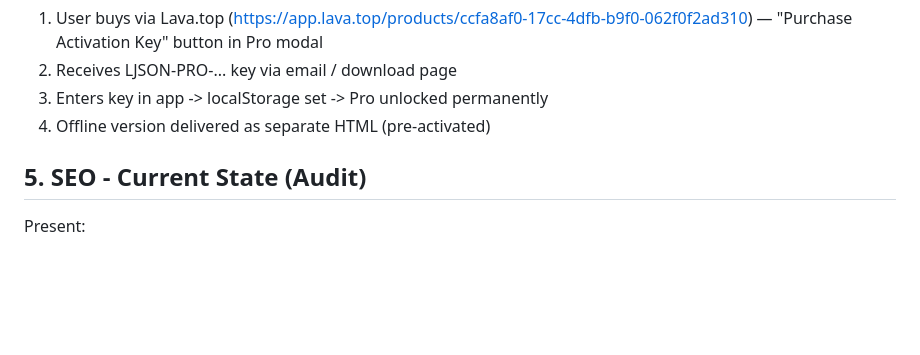
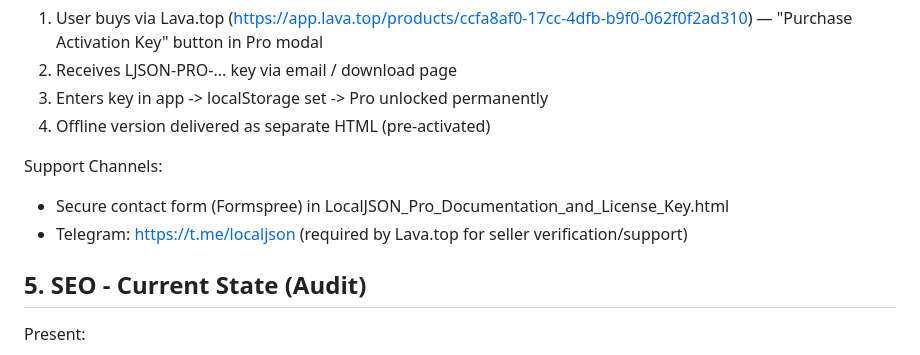
Before and after one commit to stmooooore-lang/localjson, a Markdown page: SPEC.md, the part around the change. Drawn GitHub-style; blank space fills up the shorter version.

Commit message:
Add Support Channels to SPEC.md: Formspree + Telegram (required by Lava.top)

```diff
--- a/SPEC.md
+++ b/SPEC.md
@@ -50,6 +50,10 @@ Payment Flow (External):
 2. Receives LJSON-PRO-... key via email / download page
 3. Enters key in app -> localStorage set -> Pro unlocked permanently
 4. Offline version delivered as separate HTML (pre-activated)
+
+Support Channels:
+- Secure contact form (Formspree) in LocalJSON_Pro_Documentation_and_License_Key.html
+- Telegram: https://t.me/localjson (required by Lava.top for seller verification/support)
 
 ## 5. SEO - Current State (Audit)
 
```
